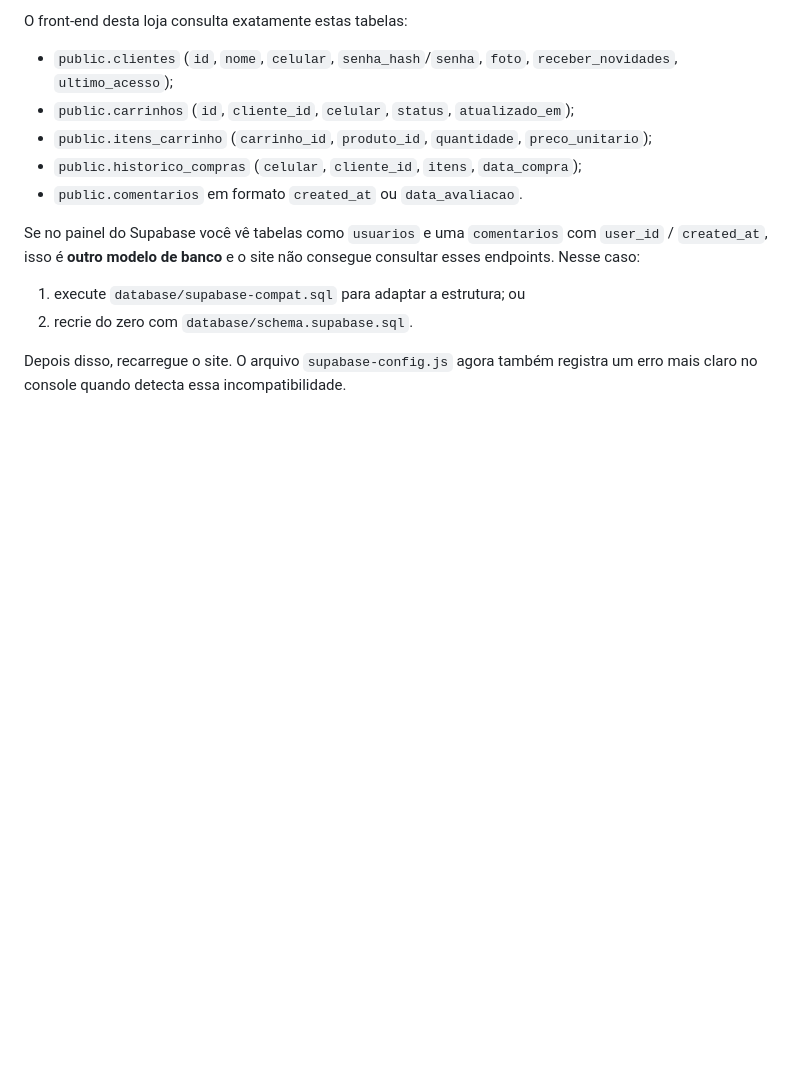
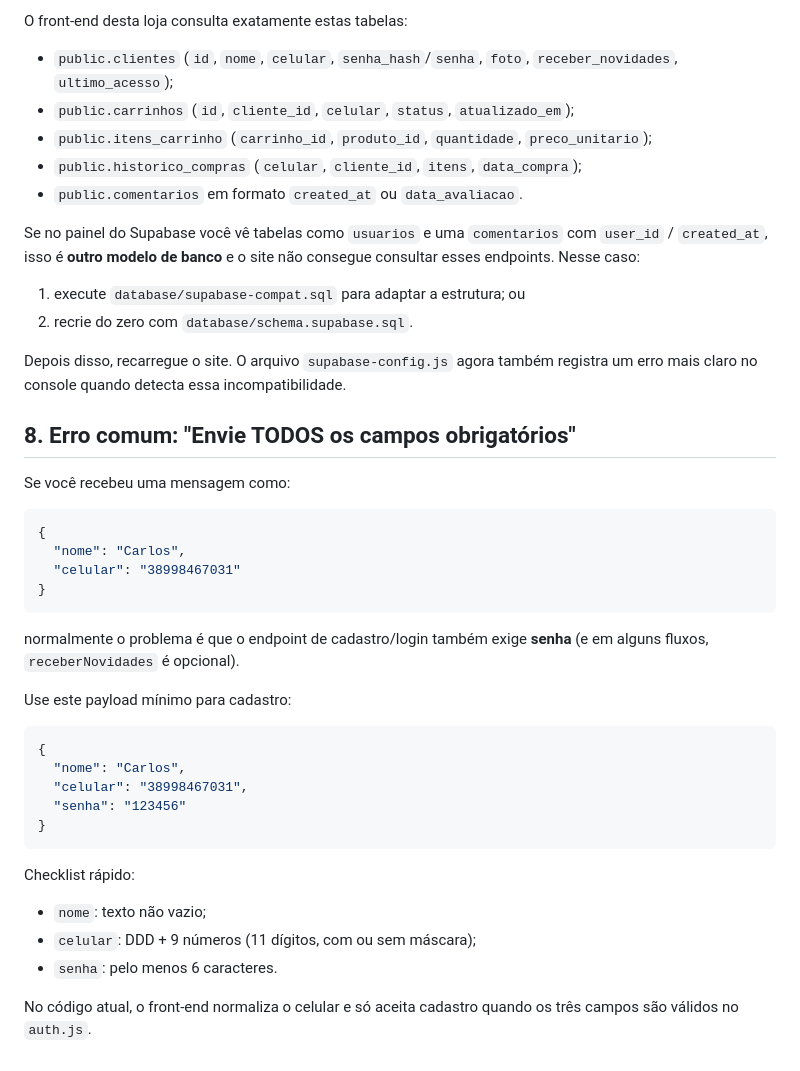
Before and after one commit to redemeloltda-creator/casamelodecor, a Markdown page: SUPABASE.md, the part around the change. Drawn GitHub-style; blank space fills up the shorter version.

Commit message:
docs: esclarecer erro de campos obrigatorios no cadastro

````diff
--- a/SUPABASE.md
+++ b/SUPABASE.md
@@ -183,3 +183,33 @@ Se no painel do Supabase você vê tabelas como `usuarios` e uma `comentarios` c
 2. recrie do zero com `database/schema.supabase.sql`.
 
 Depois disso, recarregue o site. O arquivo `supabase-config.js` agora também registra um erro mais claro no console quando detecta essa incompatibilidade.
+
+
+## 8. Erro comum: "Envie TODOS os campos obrigatórios"
+Se você recebeu uma mensagem como:
+
+```json
+{
+  "nome": "Carlos",
+  "celular": "38998467031"
+}
+```
+
+normalmente o problema é que o endpoint de cadastro/login também exige **senha** (e em alguns fluxos, `receberNovidades` é opcional).
+
+Use este payload mínimo para cadastro:
+
+```json
+{
+  "nome": "Carlos",
+  "celular": "38998467031",
+  "senha": "123456"
+}
+```
+
+Checklist rápido:
+- `nome`: texto não vazio;
+- `celular`: DDD + 9 números (11 dígitos, com ou sem máscara);
+- `senha`: pelo menos 6 caracteres.
+
+No código atual, o front-end normaliza o celular e só aceita cadastro quando os três campos são válidos no `auth.js`.
````
